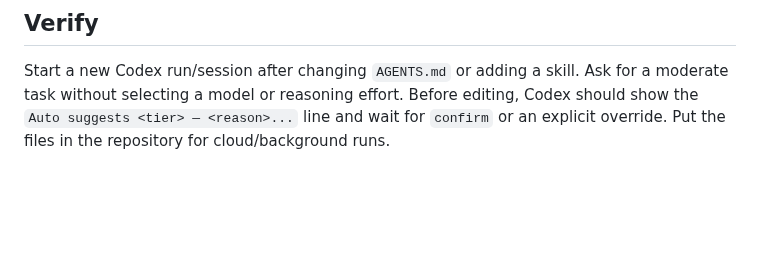
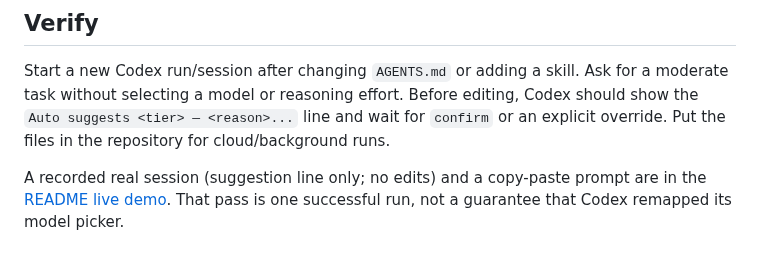
Before and after one commit to 1ststepai/auto-model-router, a Markdown page: integrations/CODEX.md, the part around the change. Rendered like a GitHub page; blank space fills up the shorter version.

```diff
--- a/integrations/CODEX.md
+++ b/integrations/CODEX.md
@@ -32,3 +32,5 @@ Tier labels are deliberately not Codex product names. Keep the mapping in projec
 ## Verify
 
 Start a new Codex run/session after changing `AGENTS.md` or adding a skill. Ask for a moderate task without selecting a model or reasoning effort. Before editing, Codex should show the `Auto suggests <tier> — <reason>...` line and wait for `confirm` or an explicit override. Put the files in the repository for cloud/background runs.
+
+A recorded real session (suggestion line only; no edits) and a copy-paste prompt are in the [README live demo](../README.md#live-demo). That pass is one successful run, not a guarantee that Codex remapped its model picker.
```
Also changed, not shown: README.md (+56 -1 lines), docs/images/codex-live-pass.png (added).
